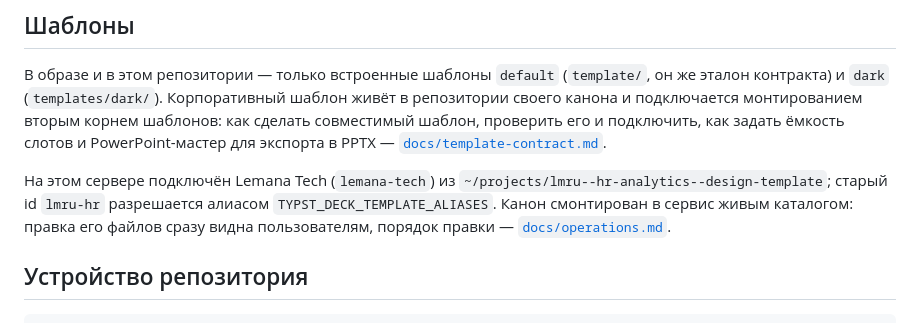
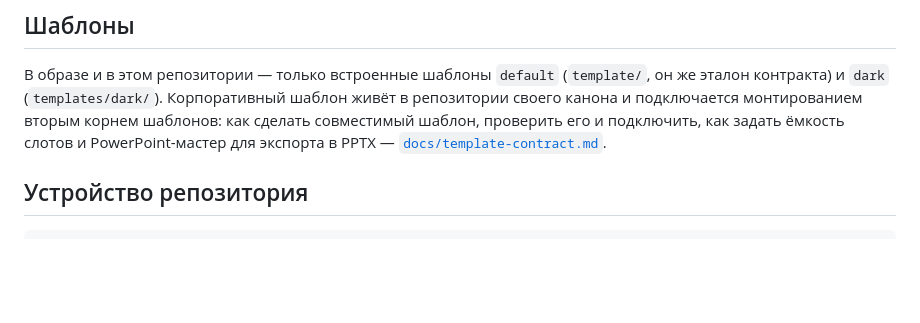
Before and after one commit to Vitvitsky/typst-deck, a Markdown page: README.md, the part around the change. GitHub-like rendering; blank space fills up the shorter version.

Commit message:
README: без привязки к конкретному серверу
Подключение Lemana Tech на этом сервере описано в docs/operations.md.

Co-Authored-By: Claude Opus 5.5 <noreply@anthropic.com>

````diff
--- a/README.md
+++ b/README.md
@@ -113,12 +113,6 @@ scripts/dev.sh                 # http://127.0.0.1:8000 с автоперезаг
 проверить его и подключить, как задать ёмкость слотов и PowerPoint-мастер для
 экспорта в PPTX — [`docs/template-contract.md`](docs/template-contract.md).
 
-На этом сервере подключён Lemana Tech (`lemana-tech`) из
-`~/projects/lmru--hr-analytics--design-template`; старый id `lmru-hr`
-разрешается алиасом `TYPST_DECK_TEMPLATE_ALIASES`. Канон смонтирован в сервис
-живым каталогом: правка его файлов сразу видна пользователям, порядок правки —
-[`docs/operations.md`](docs/operations.md#правка-канона).
-
 ## Устройство репозитория
 
 ```
````
